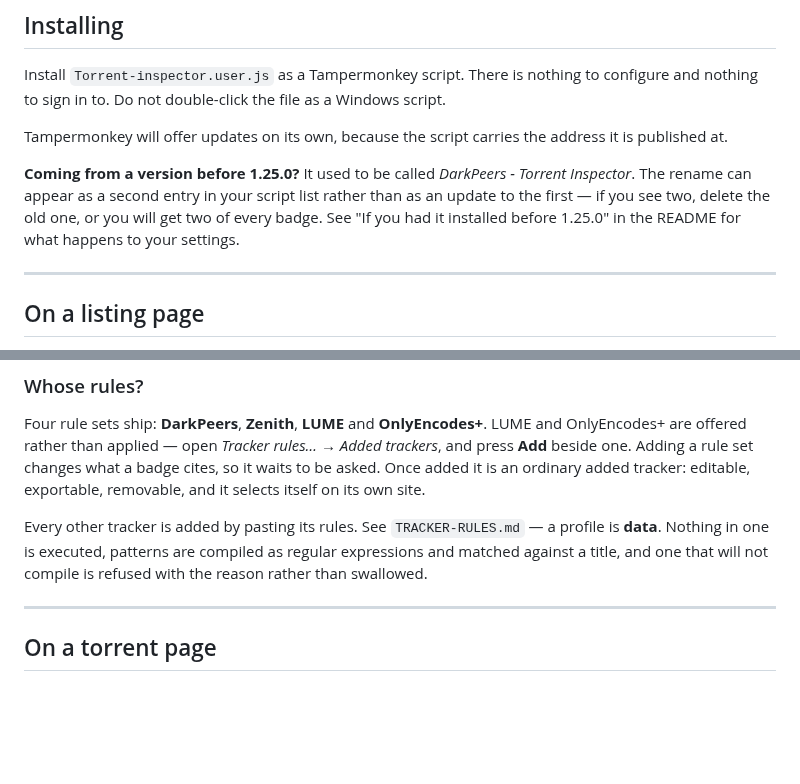
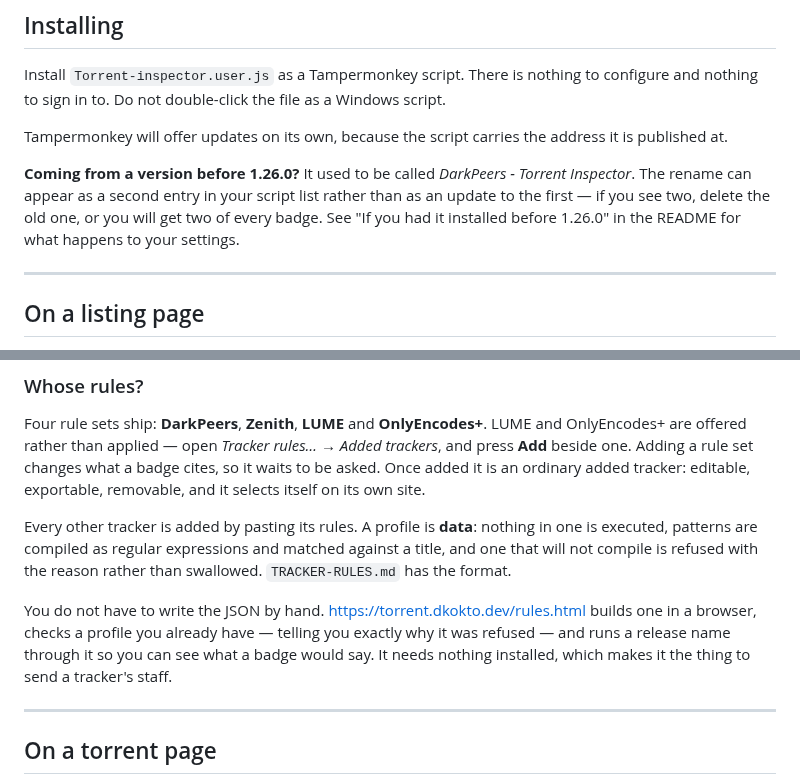
Before and after one commit to khamere/torrent_inspector, a Markdown page: GUIDE.md, 2 parts joined by grey strips. Rendered like a GitHub page; blank space fills up the shorter version.

Commit message:
Update version references and clarify profile data
Updated version references from 1.25.0 to 1.26.0 and clarified profile data explanation.

```diff
--- a/GUIDE.md
+++ b/GUIDE.md
@@ -14,10 +14,10 @@ and nothing to sign in to. Do not double-click the file as a Windows script.
 Tampermonkey will offer updates on its own, because the script carries the address it is
 published at.
 
-**Coming from a version before 1.25.0?** It used to be called *DarkPeers - Torrent Inspector*.
+**Coming from a version before 1.26.0?** It used to be called *DarkPeers - Torrent Inspector*.
 The rename can appear as a second entry in your script list rather than as an update to the
 first — if you see two, delete the old one, or you will get two of every badge. See
-"If you had it installed before 1.25.0" in the README for what happens to your settings.
+"If you had it installed before 1.26.0" in the README for what happens to your settings.
 
 ---
 
@@ -56,10 +56,15 @@ press **Add** beside one. Adding a rule set changes what a badge cites, so it wa
 asked. Once added it is an ordinary added tracker: editable, exportable, removable, and it
 selects itself on its own site.
 
-Every other tracker is added by pasting its rules. See `TRACKER-RULES.md` — a profile is
-**data**. Nothing in one is executed, patterns are compiled as regular expressions and matched
-against a title, and one that will not compile is refused with the reason rather than
-swallowed.
+Every other tracker is added by pasting its rules. A profile is **data**: nothing in one is
+executed, patterns are compiled as regular expressions and matched against a title, and one
+that will not compile is refused with the reason rather than swallowed. `TRACKER-RULES.md` has
+the format.
+
+You do not have to write the JSON by hand. <https://torrent.dkokto.dev/rules.html> builds one
+in a browser, checks a profile you already have — telling you exactly why it was refused — and
+runs a release name through it so you can see what a badge would say. It needs nothing
+installed, which makes it the thing to send a tracker's staff.
 
 ---
 
```
